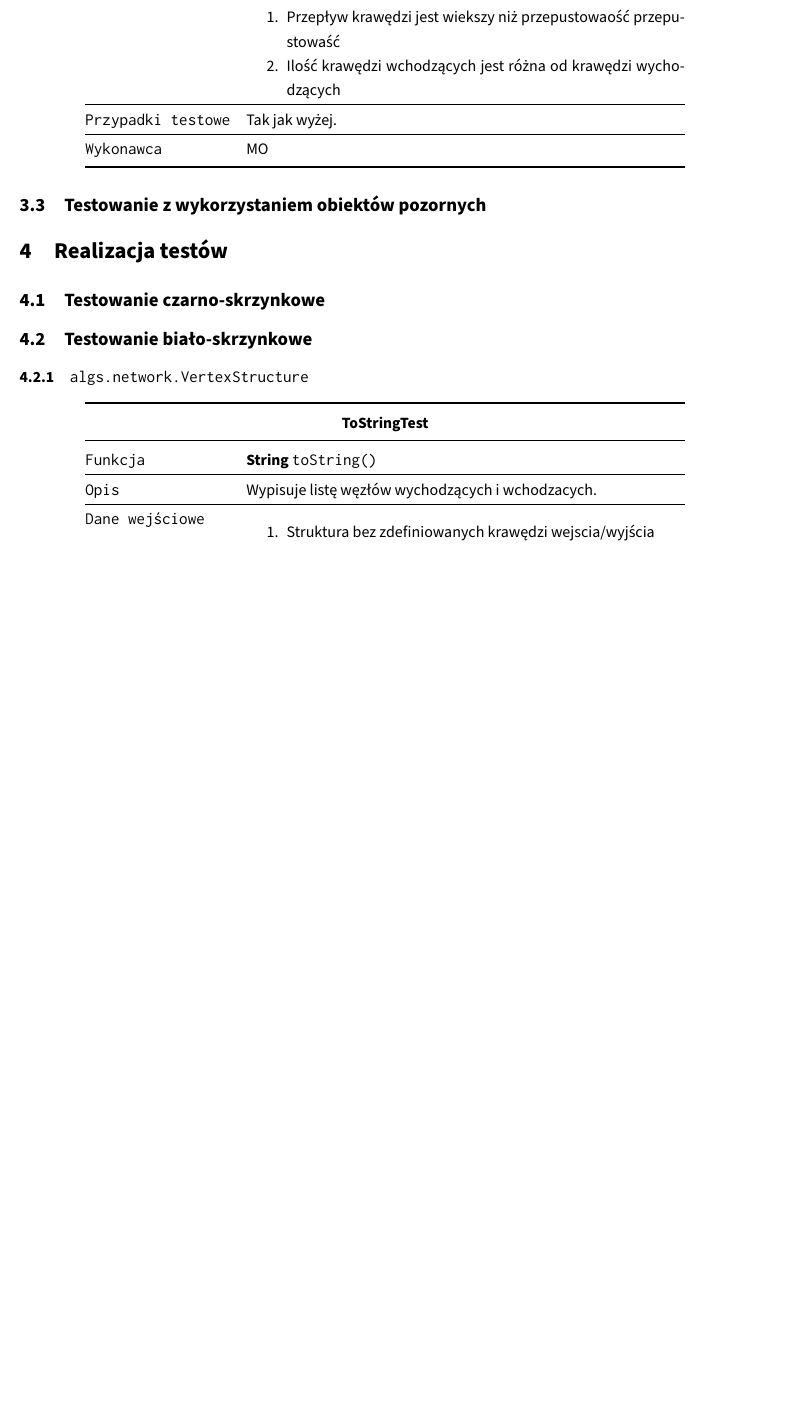
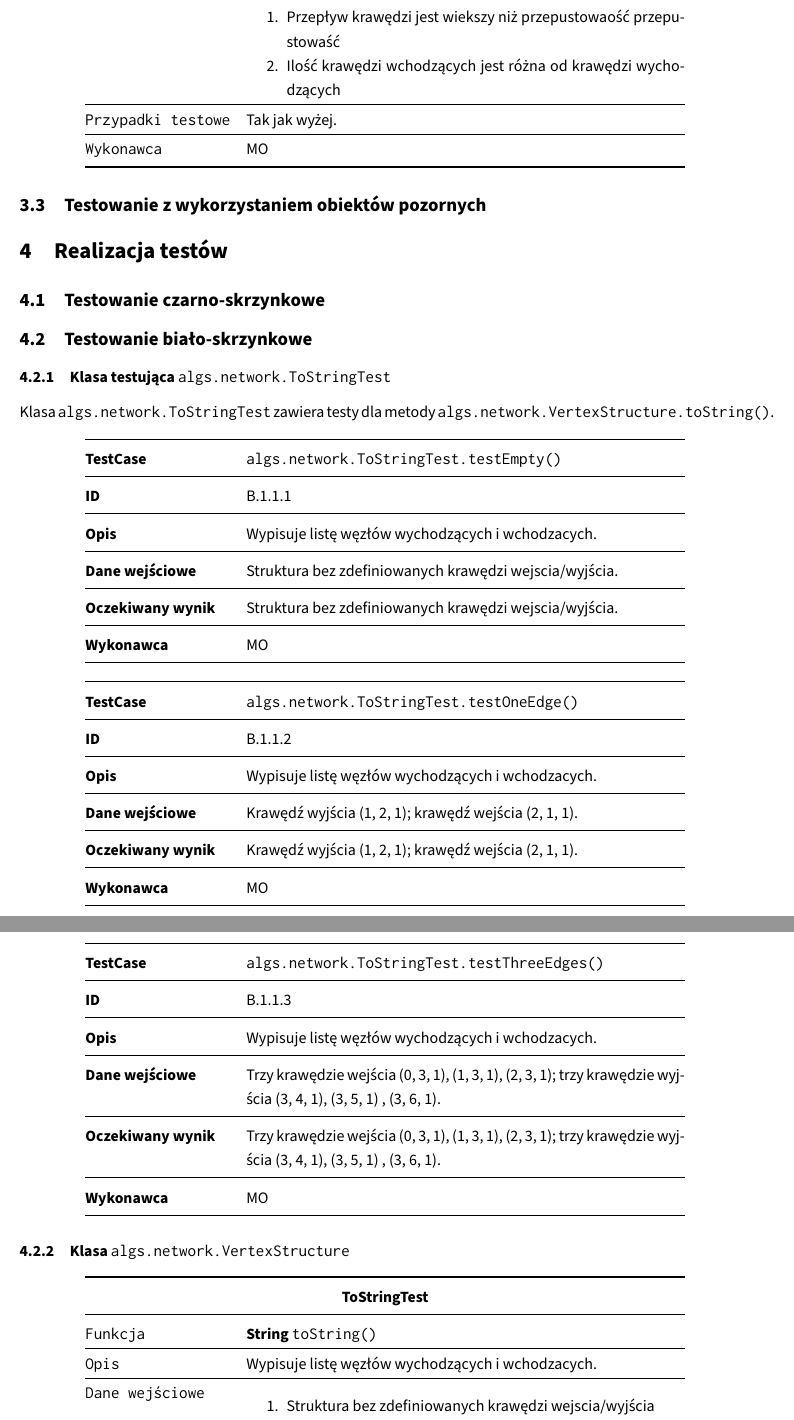
Before and after one commit to student-tomasz/tiwo-ford-fulkerson-test-suite, a LaTeX document (sprawozdanie/dokument.tex, which reads sprawozdanie/tex/realizacja/bialo-skrzynkowe.tex): part of page 9 of 13 before the commit and two parts of pages 9 and 10 of 14 after it, the two joined at a grey line, cut so that both start at the same text, the shorter picture padded with empty space. Compiled offline with XeLaTeX.

Commit message:
Popraw formatowanie i skład realizację testowania biało-skrzynkowego

```diff
--- a/sprawozdanie/tex/realizacja/bialo-skrzynkowe.tex
+++ b/sprawozdanie/tex/realizacja/bialo-skrzynkowe.tex
@@ -1,6 +1,66 @@
 \subsection{Testowanie biało\dywiz skrzynkowe}
 
-\subsubsection{\texttt{algs.network.VertexStructure}}
+\subsubsection{Klasa testująca \texttt{algs.network.ToStringTest}}
+% Krótki opis jakie testy ta klasa zawiera.
+Klasa \texttt{algs.network.ToStringTest} zawiera testy dla metody
+\texttt{algs.network.VertexStructure.toString()}.
+
+\begin{center}
+\begin{tabular}{@{} >{\bfseries}p{0.2\textwidth} @{\hspace{0.02\textwidth}} p{0.6\textwidth} @{}}
+    \toprule
+    TestCase & \texttt{algs.network.ToStringTest.testEmpty()} \\
+    \midrule
+    ID & B.1.1.1 \\
+    \midrule
+    Opis & Wypisuje listę węzłów wychodzących i wchodzacych. \\
+    \midrule
+    Dane wejściowe & Struktura bez zdefiniowanych krawędzi wejscia/wyjścia. \\
+    \midrule
+    Oczekiwany wynik & Struktura bez zdefiniowanych krawędzi wejscia/wyjścia. \\
+    \midrule
+    Wykonawca & MO \\
+    \bottomrule
+\end{tabular}
+\end{center}
+
+\begin{center}
+\begin{tabular}{@{} >{\bfseries}p{0.2\textwidth} @{\hspace{0.02\textwidth}} p{0.6\textwidth} @{}}
+    \toprule
+    TestCase & \texttt{algs.network.ToStringTest.testOneEdge()} \\
+    \midrule
+    ID & B.1.1.2 \\
+    \midrule
+    Opis &
+    Wypisuje listę węzłów wychodzących i wchodzacych. \\
+    \midrule
+    Dane wejściowe & Krawędź wyjścia (1, 2, 1); krawędź wejścia (2, 1, 1). \\
+    \midrule
+    Oczekiwany wynik & Krawędź wyjścia (1, 2, 1); krawędź wejścia (2, 1, 1). \\
+    \midrule
+    Wykonawca & MO \\
+    \bottomrule
+\end{tabular}
+\end{center}
+
+\begin{center}
+\begin{tabular}{@{} >{\bfseries}p{0.2\textwidth} @{\hspace{0.02\textwidth}} p{0.6\textwidth} @{}}
+    \toprule
+    TestCase & \texttt{algs.network.ToStringTest.testThreeEdges()} \\
+    \midrule
+    ID & B.1.1.3 \\
+    \midrule
+    Opis & Wypisuje listę węzłów wychodzących i wchodzacych. \\
+    \midrule
+    Dane wejściowe & Trzy krawędzie  wejścia (0, 3, 1), (1, 3, 1), (2, 3, 1); trzy krawędzie wyjścia (3, 4, 1), (3, 5, 1) , (3, 6, 1). \\
+    \midrule
+    Oczekiwany wynik & Trzy krawędzie wejścia (0, 3, 1), (1, 3, 1), (2, 3, 1); trzy krawędzie wyjścia (3, 4, 1), (3, 5, 1) , (3, 6, 1). \\
+    \midrule
+    Wykonawca & MO \\
+    \bottomrule
+\end{tabular}
+\end{center}
+
+\subsubsection{Klasa \texttt{algs.network.VertexStructure}}
 \begin{center}
 \begin{tabular}{@{} >{\ttfamily}p{0.2\textwidth} @{\hspace{0.02\textwidth}} p{0.6\textwidth} @{}}
     \toprule
```
